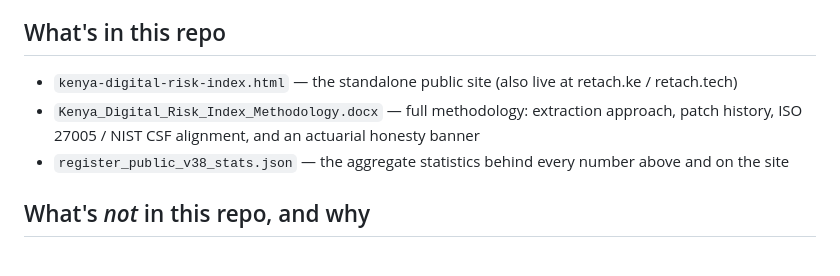
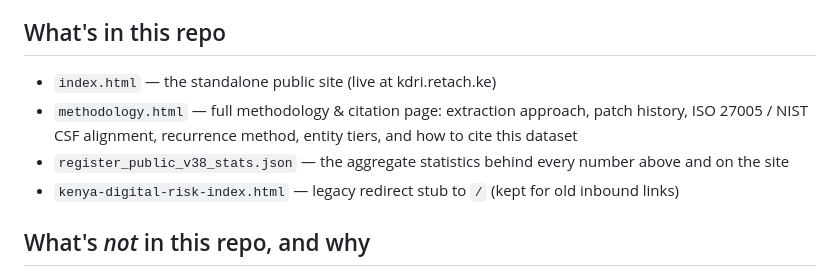
Before and after one commit to RETACHKE/kenya-digital-risk-index, a Markdown page: README.md, the part around the change. Drawn GitHub-style.

Commit message:
Update README file listing after methodology.html swap

```diff
--- a/README.md
+++ b/README.md
@@ -37,9 +37,10 @@ Only 18 of the 458 recurring issue-threads tag to an actual S.I.N.S. pillar —
 
 ## What's in this repo
 
-- `kenya-digital-risk-index.html` — the standalone public site (also live at retach.ke / retach.tech)
-- `Kenya_Digital_Risk_Index_Methodology.docx` — full methodology: extraction approach, patch history, ISO 27005 / NIST CSF alignment, and an actuarial honesty banner
+- `index.html` — the standalone public site (live at kdri.retach.ke)
+- `methodology.html` — full methodology & citation page: extraction approach, patch history, ISO 27005 / NIST CSF alignment, recurrence method, entity tiers, and how to cite this dataset
 - `register_public_v38_stats.json` — the aggregate statistics behind every number above and on the site
+- `kenya-digital-risk-index.html` — legacy redirect stub to `/` (kept for old inbound links)
 
 ## What's *not* in this repo, and why
 
```
